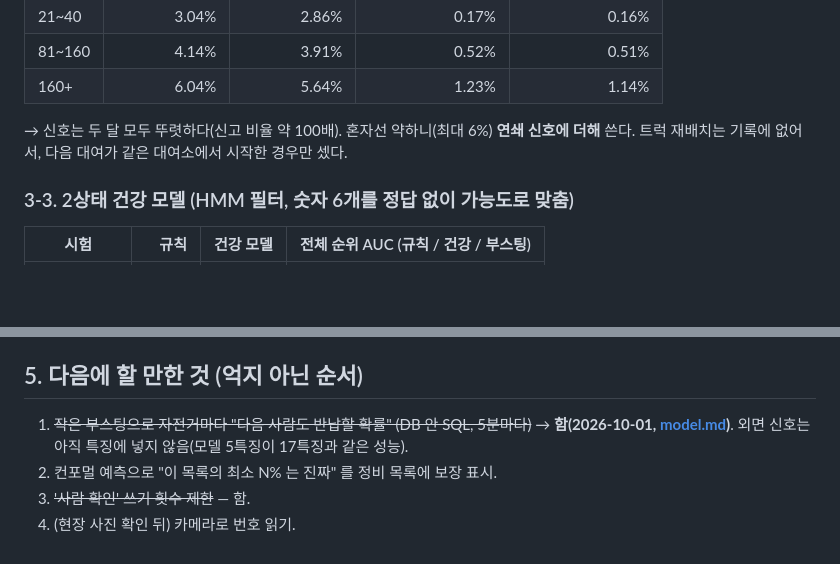
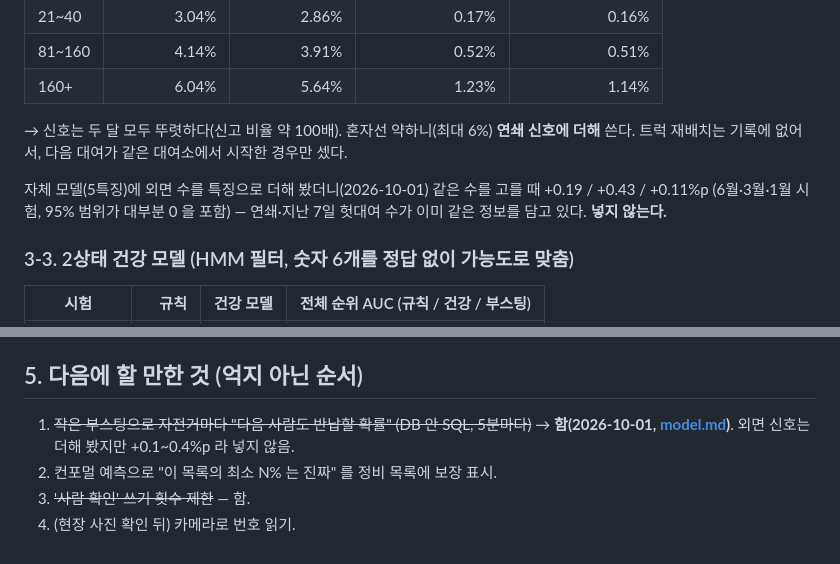
Before and after one commit to zmflm0110/bike-doctor, a Markdown page: docs/related_work.md, 2 parts joined by grey strips. Drawn GitHub-style; blank space fills up the shorter version.

Commit message:
외면 신호를 자체 모델 특징으로 더해 봄: +0.19/+0.43/+0.11%p(세 달 시험, 95% 범위 대부분 0 포함) — 연쇄·지난 7일 헛대여가 이미 같은 정보라 넣지 않음

```diff
--- a/docs/related_work.md
+++ b/docs/related_work.md
@@ -50,6 +50,8 @@
 
 → 신호는 두 달 모두 뚜렷하다(신고 비율 약 100배). 혼자선 약하니(최대 6%) **연쇄 신호에 더해** 쓴다. 트럭 재배치는 기록에 없어서, 다음 대여가 같은 대여소에서 시작한 경우만 셌다.
 
+자체 모델(5특징)에 외면 수를 특징으로 더해 봤더니(2026-10-01) 같은 수를 고를 때 +0.19 / +0.43 / +0.11%p (6월·3월·1월 시험, 95% 범위가 대부분 0 을 포함) — 연쇄·지난 7일 헛대여 수가 이미 같은 정보를 담고 있다. **넣지 않는다.**
+
 ### 3-3. 2상태 건강 모델 (HMM 필터, 숫자 6개를 정답 없이 가능도로 맞춤)
 | 시험 | 규칙 | 건강 모델 | 전체 순위 AUC (규칙 / 건강 / 부스팅) |
 |---|---:|---:|---|
@@ -68,7 +70,7 @@
 - 같은 엔진이 파이썬·SQL·스위프트·자바스크립트 네 곳에 있고, 서로 같은 답을 내는지 자동 검사한다(`tools/supabase_live_load.py --parity`, `tests/web/parity_fixture.js`).
 
 ## 5. 다음에 할 만한 것 (억지 아닌 순서)
-1. ~~작은 부스팅으로 자전거마다 "다음 사람도 반납할 확률" (DB 안 SQL, 5분마다)~~ → **함(2026-10-01, [model.md](model.md))**. 외면 신호는 아직 특징에 넣지 않음(모델 5특징이 17특징과 같은 성능).
+1. ~~작은 부스팅으로 자전거마다 "다음 사람도 반납할 확률" (DB 안 SQL, 5분마다)~~ → **함(2026-10-01, [model.md](model.md))**. 외면 신호는 더해 봤지만 +0.1\~0.4%p 라 넣지 않음.
 2. 컨포멀 예측으로 "이 목록의 최소 N% 는 진짜" 를 정비 목록에 보장 표시.
 3. ~~'사람 확인' 쓰기 횟수 제한~~ — 함.
 4. (현장 사진 확인 뒤) 카메라로 번호 읽기.
```
